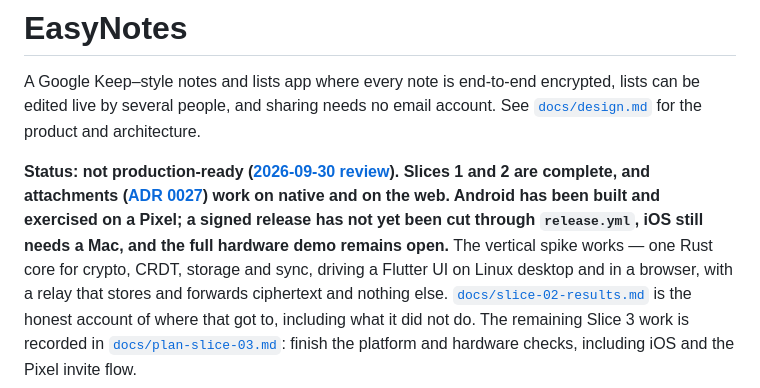
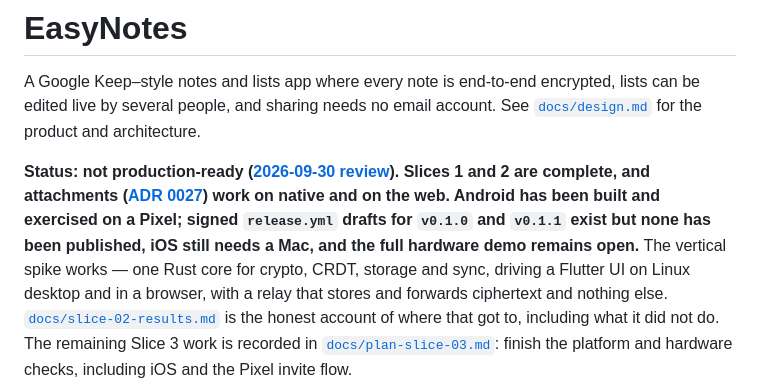
Before and after one commit to daniel-daga/easynotes, a Markdown page: README.md, the part around the change. Rendered like a GitHub page.

Commit message:
Record the signed release drafts and emulator update check

```diff
--- a/README.md
+++ b/README.md
@@ -8,9 +8,10 @@ architecture.
 **Status: not production-ready ([2026-09-30 review](docs/production-readiness-2026-09-30.md)).
 Slices 1 and 2 are complete, and attachments ([ADR 0027](docs/adr/0027-attachments.md))
 work on native and on the web. Android has been built and exercised on a Pixel;
-a signed release has not yet been cut through `release.yml`, iOS still needs a
-Mac, and the full hardware demo remains open.** The vertical spike works —
-one Rust core for crypto, CRDT, storage and sync, driving a Flutter UI on Linux
+signed `release.yml` drafts for `v0.1.0` and `v0.1.1` exist but none has been
+published, iOS still needs a Mac, and the full hardware demo remains open.**
+The vertical spike works — one Rust core for crypto, CRDT, storage and sync,
+driving a Flutter UI on Linux
 desktop and in a browser, with a relay that stores and forwards ciphertext and
 nothing else. [`docs/slice-02-results.md`](docs/slice-02-results.md) is the honest
 account of where that got to, including what it did not do. The remaining Slice
```
Also changed, not shown: docs/android-release.md (+13 -8 lines).
